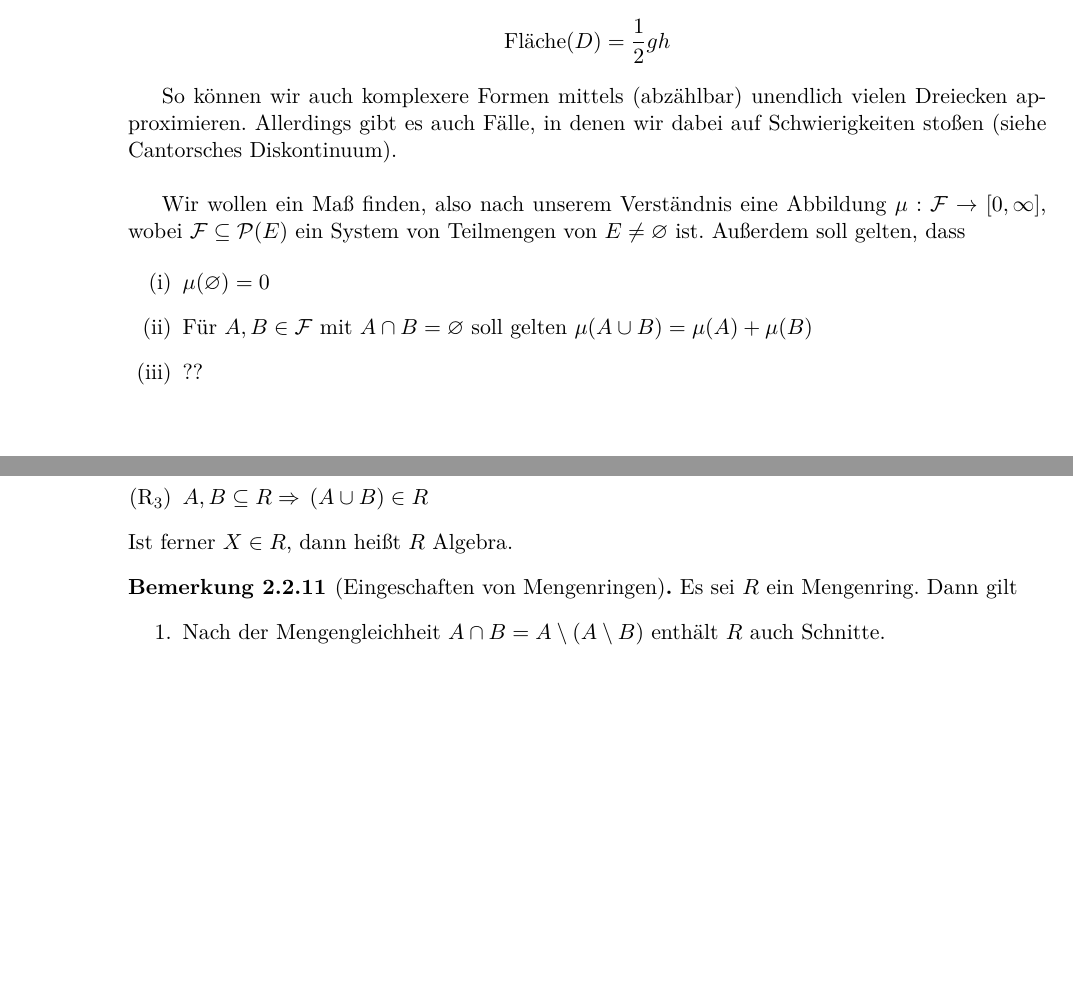
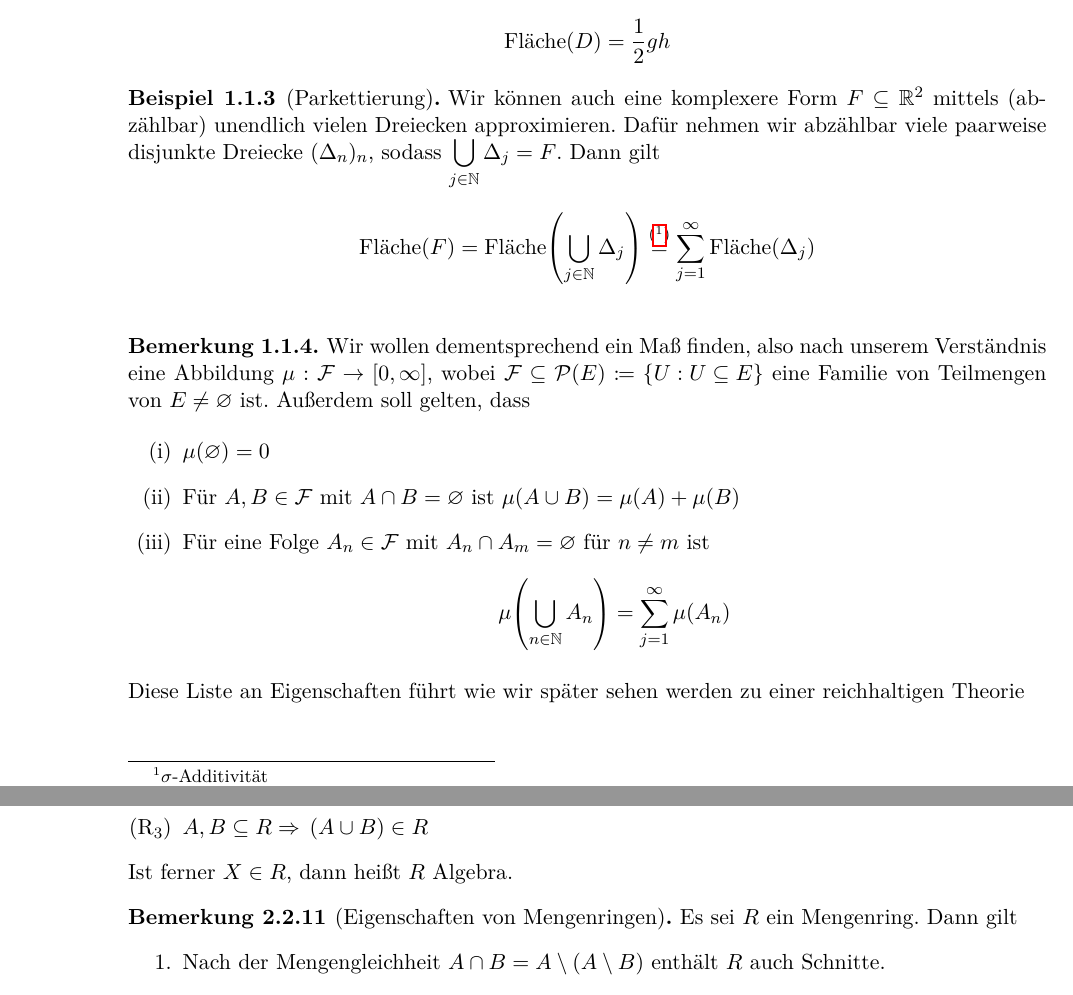
Before and after one commit to sct0/Analysis-III-Hundertmark-KIT, a LaTeX document (Skript.tex, which reads Kapitel/Einleitung.tex): two parts of pages 3 and 9 of 11, joined at a grey line, cut so that both start at the same text, the shorter picture padded with empty space. Compiled offline with pdfLaTeX.

Commit message:
Kapitel 1 abschließen

```diff
--- /dev/null
+++ b/Kapitel/Einleitung.tex
@@ -0,0 +23,30 @@
+    Auch für ein Dreieck $D\subseteq\R^2$ mit Grundfläche $g$ und Höhe $h$ kennen wir die Formel
+    \begin{align*}
+        \flaeche\of{D} &= \frac{1}{2}gh
+    \end{align*}
+\end{beispiel}
+
+\begin{beispiel}[Parkettierung]
+    Wir können auch eine komplexere Form $F \subseteq\R^2$ mittels (abzählbar) unendlich vielen Dreiecken approximieren. Dafür nehmen wir abzählbar viele paarweise disjunkte Dreiecke $(\Delta_n)_n$, sodass $\dsty\bigcup_{j\in\N} \Delta_j = F$. Dann gilt
+    \begin{align*}
+        \flaeche\of{F} &= \flaeche\of{\bigcup_{j\in\N} \Delta_j} \annot{=}{(\footnotemark)} \sum_{j=1}^{\infty} \flaeche\of{\Delta_j}
+    \end{align*}
+    \footnotetext{$\sigma$-Additivität}
+\end{beispiel}
+
+\begin{bemerkung}
+    Wir wollen dementsprechend ein Maß finden, also nach unserem Verständnis eine Abbildung $\mu: \mathcal{F} \to \interv{0, \infty}$, wobei $\mathcal{F} \subseteq \mathcal{P}\of{E} \coloneqq \set{U: U \subseteq E}$ eine Familie von Teilmengen von $E\neq\emptyset$ ist. Außerdem soll gelten, dass
+
+    \begin{enumerate}[label=(\roman*)]
+        \item $\mu\of{\emptyset} = 0$
+        \item Für $A, B\in\mathcal{F}$ mit $A\cap B = \emptyset$ ist $\mu\of{A \cup B} = \mu\of{A} + \mu\of{B}$
+        \item Für eine Folge $A_n \in \mathcal{F}$ mit $A_n \cap A_m = \emptyset$ für $n\neq m$ ist
+        \begin{align*}
+            \mu\of{\dsty\bigcup_{n\in\N} A_n} = \sum_{j=1}^{\infty} \mu\of{A_n}
+        \end{align*}
+    \end{enumerate}
+    Diese Liste an Eigenschaften führt wie wir später sehen werden zu einer reichhaltigen Theorie
+\end{bemerkung}
+
+
+\newpage
--- a/Skript.tex
+++ b/Skript.tex
@@ -85,20 +85,18 @@
 % Shorten commands
 \newcommand{\equivalent}[0]{\Leftrightarrow{}}
 \newcommand{\impl}[0]{\Rightarrow{}}
-\newcommand{\fromto}{\rightarrow{}}
 \newcommand{\definedasequiv}[0]{\ratio\Leftrightarrow{}}
-\newcommand{\exclude}[0]{\setminus}
 \renewcommand{\emptyset}{\varnothing}
 \newcommand{\dif}{\mathop{}\!\mathrm{d}}
+\newcommand{\dsty}{\displaystyle}
 
-\newcommand{\toinf}{\fromto\infty}
+\newcommand{\toinf}{\to\infty}
 \newcommand{\fa}{\;\forall}
 \newcommand{\ex}{\;\exists}
 \newcommand{\conj}[1]{\overline{#1}}
 \newcommand{\comp}[1]{{#1}^{\mathrm{C}}}
 
 \newcommand{\annot}[3][]{\overset{\text{#3}}#1{#2}}
-\newcommand{\biglim}[1]{{\displaystyle \lim_{#1}}}
 \newcommand{\anf}[1]{\glqq{}#1\grqq}
 \newcommand{\OBDA}{o.B.d.A. }
 \newcommand{\theoremescape}{\leavevmode}
@@ -106,11 +104,6 @@
 \newcommand{\horizontalline}[0]{\par\noindent\rule{0.05\textwidth}{0.1pt}\\}
 \newcommand{\rgbcolor}[3]{rgb,255:red,#1;green,#2;blue,#3}
 \newcommand{\fixedspace}[2]{\makebox[#1][l]{#2}}
-\newcommand{\ov}[1]{\overline{#1}}
-\newcommand{\un}[1]{\underline{#1}}
-\newcommand{\verteq}{\rotatebox{-90}{$~=$}}
-\newcommand{\equalto}[2]{\underset{\scriptstyle\overset{\mkern4mu\verteq}}{#1}}
-\newcommand{\eqbelow}[1]{\underset{\verteq}{#1}}
 
 \let\Re\relax
 \let\Im\relax
@@ -168,7 +161,7 @@
 
 % Unfassbar hässlich, aber effektiv für temporäre schnelle Lösungen
 \def\:={\coloneqq}
-\def\->{\fromto}
+\def\->{\to}
 \def\=>{\impl}
 \def\<={\leq}
 \def\>={\geq}
@@ -266,20 +237,4 @@
-        Auch für ein Dreieck $D\subseteq\R^2$ mit Grundfläche $g$ und Höhe $h$ kennen wir die Formel
-        \begin{align*}
-            \flaeche\of{D} &= \frac{1}{2}gh
-        \end{align*}
-    \end{beispiel}
-
-    So können wir auch komplexere Formen mittels (abzählbar) unendlich vielen Dreiecken approximieren. Allerdings gibt es auch Fälle, in denen wir dabei auf Schwierigkeiten stoßen (siehe Cantorsches Diskontinuum).\\
-
-    Wir wollen ein Maß finden, also nach unserem Verständnis eine Abbildung $\mu: \mathcal{F} \to \interv{0, \infty}$, wobei $\mathcal{F} \subseteq \mathcal{P}\of{E}$ ein System von Teilmengen von $E\neq\emptyset$ ist. Außerdem soll gelten, dass
-
-    \begin{enumerate}[label=(\roman*)]
-        \item $\mu\of{\emptyset} = 0$
-        \item Für $A, B\in\mathcal{F}$ mit $A\cap B = \emptyset$ soll gelten $\mu\of{A \cup B} = \mu\of{A} + \mu\of{B}$
-        \item ??
-    \end{enumerate}
-
-    \newpage
+    \include{Kapitel/Einleitung}
 
 
     \section{[*] $\sigma$-Algebren und Maße}
@@ -557,10 +512,10 @@
         Ist ferner $X\in R$, dann heißt $R$ Algebra.
     \end{bemerkung}
 
-    \begin{bemerkung}[Eingeschaften von Mengenringen]
+    \begin{bemerkung}[Eigenschaften von Mengenringen]
         Es sei $R$ ein Mengenring. Dann gilt
         \begin{enumerate}
-            \item Nach der Mengengleichheit $A \cap B = A \exclude \pair{A \exclude B}$ enthält $R$ auch Schnitte.
+            \item Nach der Mengengleichheit $A \cap B = A \setminus \pair{A \setminus B}$ enthält $R$ auch Schnitte.
             \item Wir definieren die symmetrische Mengendifferenz $\Delta: R \times R \to R,~\pair{A, B} \mapsto \pair{A\setminus B} \cup \pair{B\setminus A}$. Dann definiert $\pair{R, \Delta, \cap}$ einen Ring im Sinne der Algebra, wobei $\Delta$ der \anf{Addition} und $\cap$ der \anf{Multiplikation} entspricht.
         \end{enumerate}
     \end{bemerkung}
```
Also changed, not shown: Skript.pdf, Kapitel/Einleitung.tex (22 more changed lines), Skript.tex (48 more changed lines).
